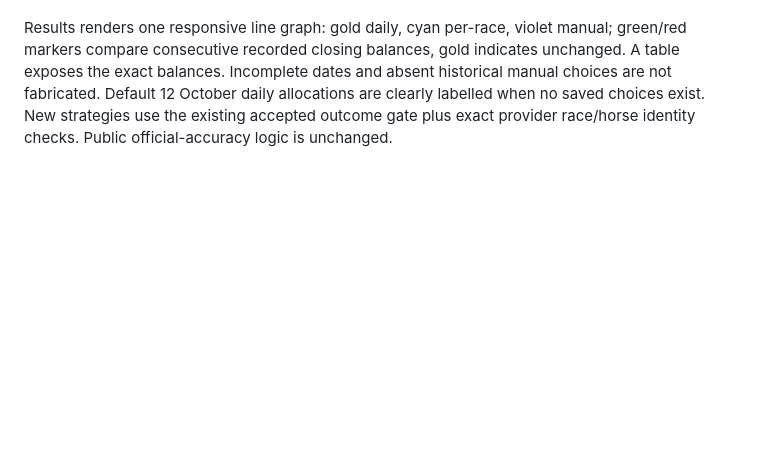
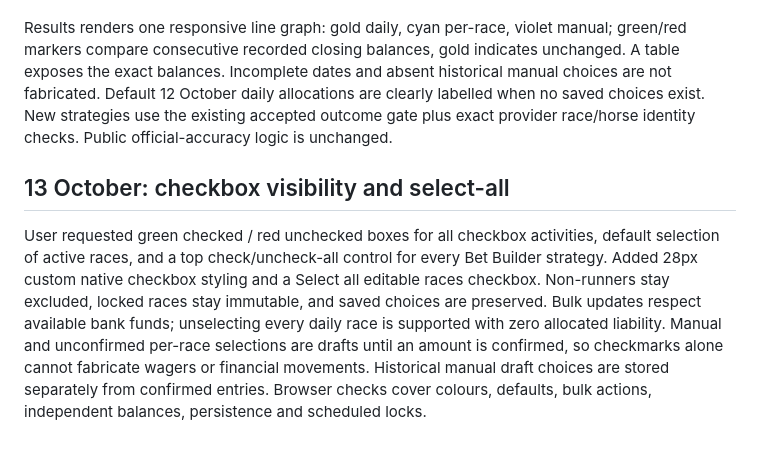
Before and after one commit to chrismcwatttombola-lang/jcm-racing, a Markdown page: docs/JCM_PRESENTATION_HANDOVER.md, the part around the change. Drawn GitHub-style; blank space fills up the shorter version.

Commit message:
Record checkbox defaults and funded select-all behavior

```diff
--- a/docs/JCM_PRESENTATION_HANDOVER.md
+++ b/docs/JCM_PRESENTATION_HANDOVER.md
@@ -23,3 +23,7 @@ User requested publication of a top strategy selector with Stake Per Day (rename
 Stake Per Day retains first-race locking and equal daily liability allocation. Stake Per Race confirms one equal liability per included race; the amount freezes at the first scheduled start, individual checkboxes and odds freeze at each race’s scheduled start, and exclusions release funds without redistribution. Manual Stakes retains individually confirmed amounts. All three strategies have separate device-local choices and funded reserves. Completed closing banks carry forward from the original £5,000 bank, as required by the original account rule. Missing prices or mismatched result identities retain reserves and prevent financial closes. The new mode has no retroactive 12 October bets.
 
 Results renders one responsive line graph: gold daily, cyan per-race, violet manual; green/red markers compare consecutive recorded closing balances, gold indicates unchanged. A table exposes the exact balances. Incomplete dates and absent historical manual choices are not fabricated. Default 12 October daily allocations are clearly labelled when no saved choices exist. New strategies use the existing accepted outcome gate plus exact provider race/horse identity checks. Public official-accuracy logic is unchanged.
+
+
+## 13 October: checkbox visibility and select-all
+User requested green checked / red unchecked boxes for all checkbox activities, default selection of active races, and a top check/uncheck-all control for every Bet Builder strategy. Added 28px custom native checkbox styling and a Select all editable races checkbox. Non-runners stay excluded, locked races stay immutable, and saved choices are preserved. Bulk updates respect available bank funds; unselecting every daily race is supported with zero allocated liability. Manual and unconfirmed per-race selections are drafts until an amount is confirmed, so checkmarks alone cannot fabricate wagers or financial movements. Historical manual draft choices are stored separately from confirmed entries. Browser checks cover colours, defaults, bulk actions, independent balances, persistence and scheduled locks.
```
